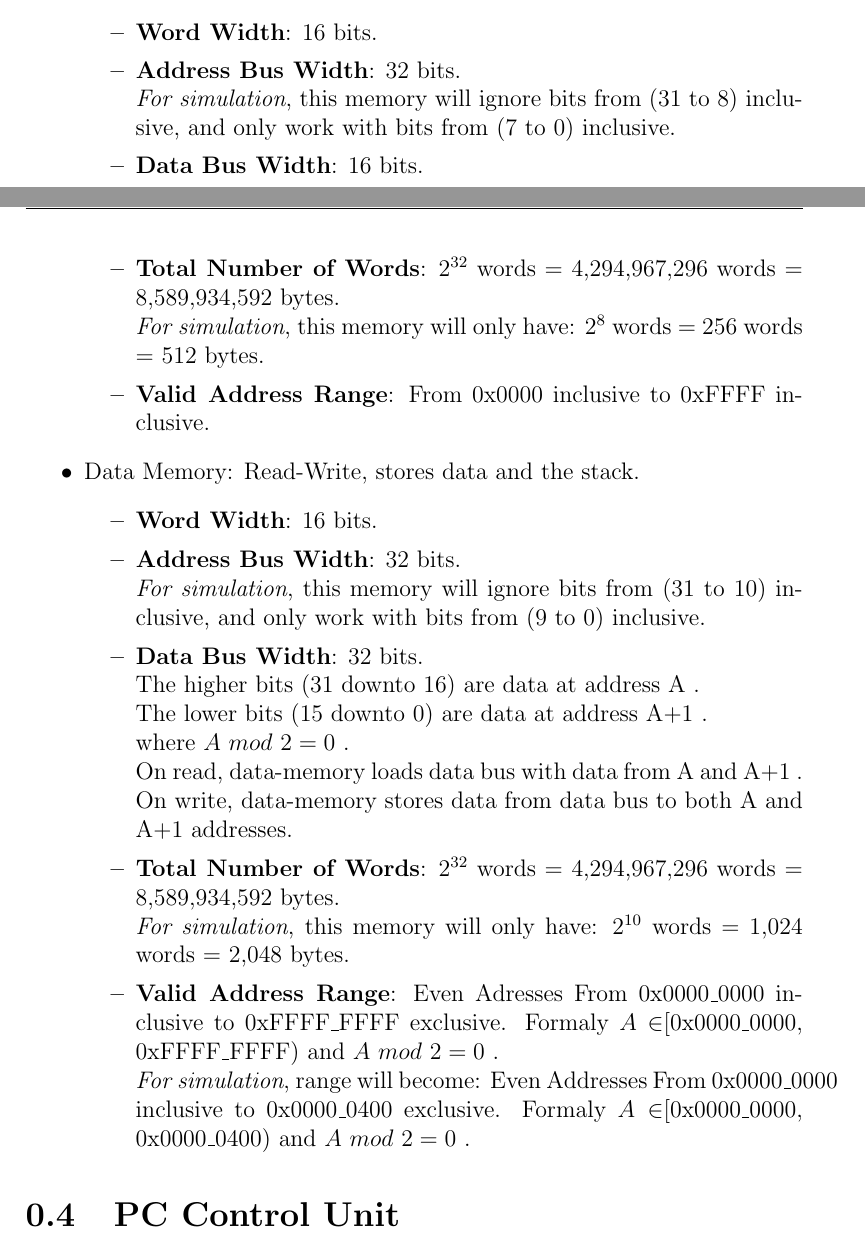
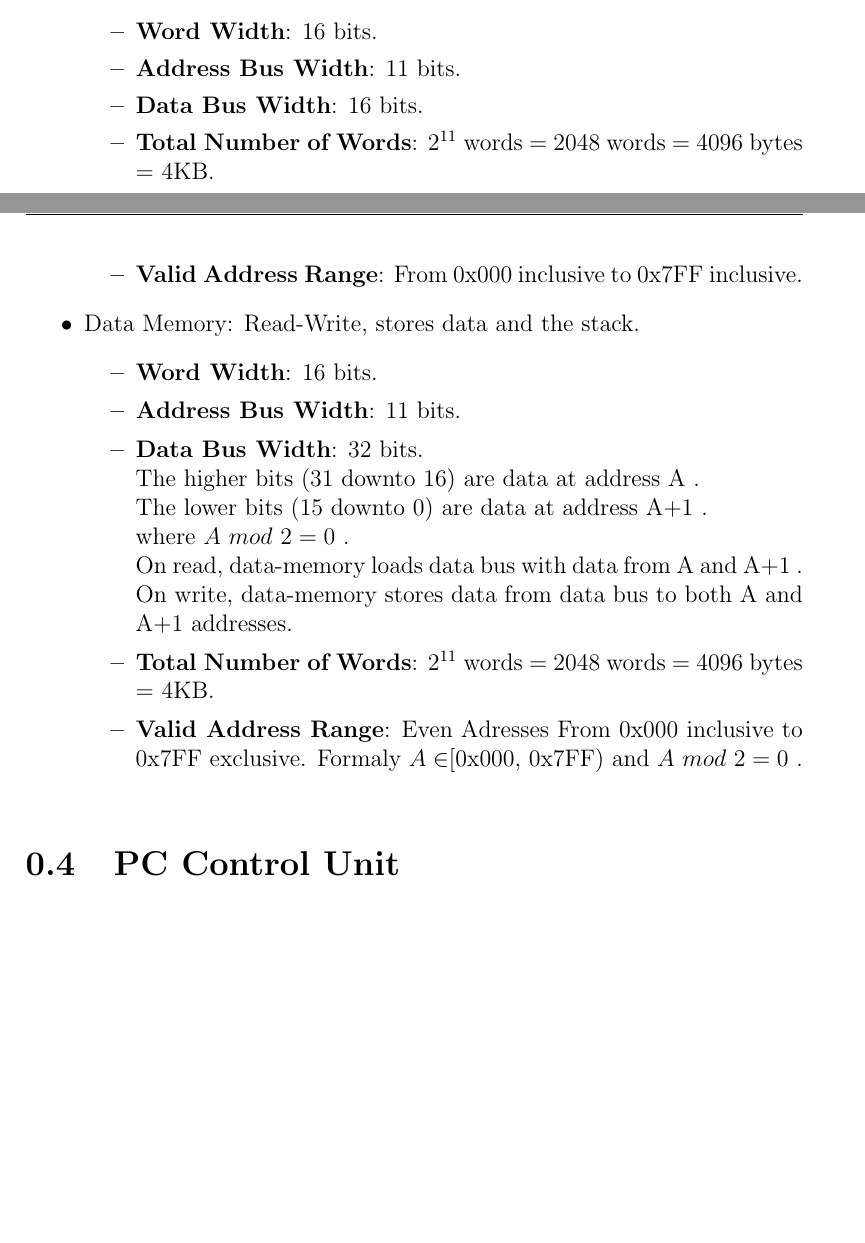
Before and after one commit to mido3ds/pipeline-risc-cpu, a LaTeX document (docs/design/design.tex, which reads docs/design/core/overall_system.tex): two parts of pages 10 and 11 of 45 before the commit and two parts of pages 10 and 11 of 44 after it, joined at a grey line, cut so that both start at the same text, the shorter picture padded with empty space. Compiled offline with pdfLaTeX.

Commit message:
all memory is 4KB in size, updated docs and tests

```diff
--- a/docs/design/core/overall_system.tex
+++ b/docs/design/core/overall_system.tex
@@ -15,28 +15,23 @@ The cpu follows Harvard architecture and thus uses the following 2 separate memo
     \item Instructions Memory: Read-only, stores instructions.
     \begin{itemize}
         \item \textbf{Word Width}: 16 bits.
-        \item \textbf{Address Bus Width}: 32 bits.\\
-        \textit{For simulation}, this memory will ignore bits from (31 to 8) inclusive, and only work with bits from (7 to 0) inclusive.
+        \item \textbf{Address Bus Width}: 11 bits.
         \item \textbf{Data Bus Width}: 16 bits.
-        \item \textbf{Total Number of Words}: $2^{32}$ words = 4,294,967,296 words = 8,589,934,592 bytes.\\
-        \textit{For simulation}, this memory will only have: $2^{8}$ words = 256 words = 512 bytes.
-        \item \textbf{Valid Address Range}: From 0x0000 inclusive to 0xFFFF inclusive.
+        \item \textbf{Total Number of Words}: $2^{11}$ words = 2048 words = 4096 bytes = 4KB.
+        \item \textbf{Valid Address Range}: From 0x000 inclusive to 0x7FF inclusive.
     \end{itemize}
     \item Data Memory: Read-Write, stores data and the stack.
     \begin{itemize}
         \item \textbf{Word Width}: 16 bits.
-        \item \textbf{Address Bus Width}: 32 bits.\\
-        \textit{For simulation}, this memory will ignore bits from (31 to 10) inclusive, and only work with bits from (9 to 0) inclusive.
+        \item \textbf{Address Bus Width}: 11 bits.
         \item \textbf{Data Bus Width}: 32 bits.\\
         The higher bits (31 downto 16) are data at address A~.\\
         The lower bits (15 downto 0) are data at address A+1~.\\
         where $A ~mod~ 2 = 0$~.\\
         On read, data-memory loads data bus with data from A and A+1~.\\
         On write, data-memory stores data from data bus to both A and A+1 addresses.
-        \item \textbf{Total Number of Words}: $2^{32}$ words = 4,294,967,296 words = 8,589,934,592 bytes.\\
-        \textit{For simulation}, this memory will only have: $2^{10}$ words = 1,024 words = 2,048 bytes.
-        \item \textbf{Valid Address Range}: Even Adresses From 0x0000\_0000 inclusive to 0xFFFF\_FFFF exclusive. Formaly $A \in $[0x0000\_0000, 0xFFFF\_FFFF) and $A ~mod~ 2 = 0$~.\\
-        \textit{For simulation}, range will become: Even Addresses From 0x0000\_0000 inclusive to 0x0000\_0400 exclusive. Formaly $A \in $[0x0000\_0000, 0x0000\_0400) and $A ~mod~ 2 = 0$~.
+        \item \textbf{Total Number of Words}: $2^{11}$ words = 2048 words = 4096 bytes = 4KB.
+        \item \textbf{Valid Address Range}: Even Adresses From 0x000 inclusive to 0x7FF exclusive. Formaly $A \in $[0x000, 0x7FF) and $A ~mod~ 2 = 0$~.\\
     \end{itemize}
 \end{itemize}
 
```
Also changed, not shown: docs/design/design.pdf, 5 other files.
